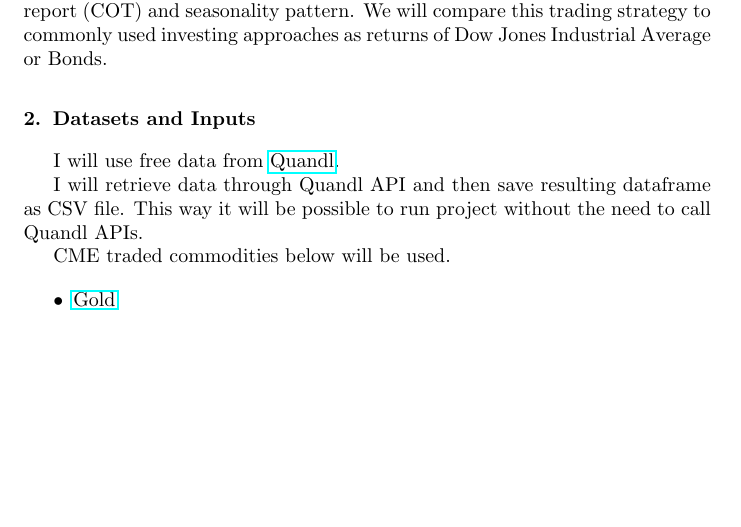
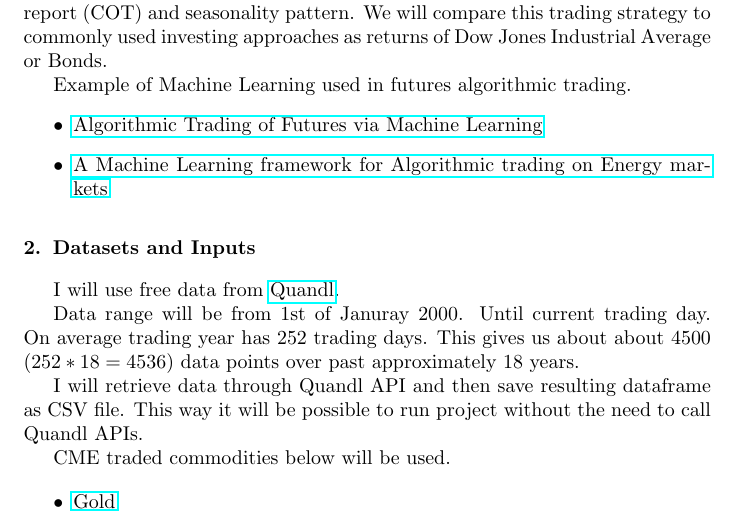
Before and after one commit to IzidoroBaltazar/MachineLearningEngineer, a LaTeX paper (capstone_proposal/proposal.tex): part of page 1 of 3, cut so that both start at the same text, the shorter picture padded with empty space. Compiled offline with pdfLaTeX.

Commit message:
[FIX] 1st fix

```diff
--- a/capstone_proposal/proposal.tex
+++ b/capstone_proposal/proposal.tex
@@ -76,10 +76,18 @@ Machine Learning \sep{Trading} \sep{Udacity} \sep{Nanodegree}
 
 In this project we will investigate futures trading on Chicago Mercantile Exchange (CME) markets with Machine Learning methods. The goal is to find the trading strategy mostly based on the price, Commitment of Traders report (COT) and seasonality pattern. We will compare this trading strategy to commonly used investing approaches as returns of Dow Jones Industrial Average or Bonds.
 
+Example of Machine Learning used in futures algorithmic trading.
+\begin{itemize}
+    \item \href{http://cs229.stanford.edu/proj2014/David\%20Montague,\%20Algorithmic\%20Trading\%20of\%20Futures\%20via\%20Machine\%20Learning.pdf}{Algorithmic Trading of Futures via Machine Learning}
+    \item \href{https://towardsdatascience.com/https-medium-com-skuttruf-machine-learning-in-finance-algorithmic-trading-on-energy-markets-cb68f747147}{A Machine Learning framework for Algorithmic trading on Energy markets}
+\end{itemize}
+
 \section{Datasets and Inputs}
 %% \label{S:1}
 
 I will use free data from \href{https://www.quandl.com/}{Quandl}.
+
+Data range will be from 1st of Januray 2000. Until current trading day. On average trading year has 252 trading days. This gives us about about 4500 ($252*18 = 4536$) data points over past approximately 18 years.
 
 I will retrieve data through Quandl API and then save resulting dataframe as CSV file.
 This way it will be possible to run project without the need to call Quandl APIs.
```
Also changed, not shown: capstone_proposal/proposal.pdf.
